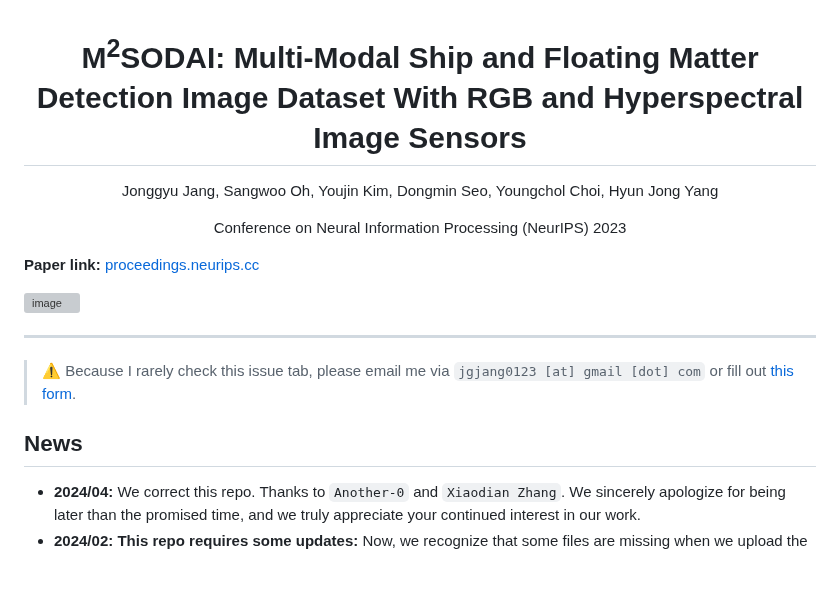
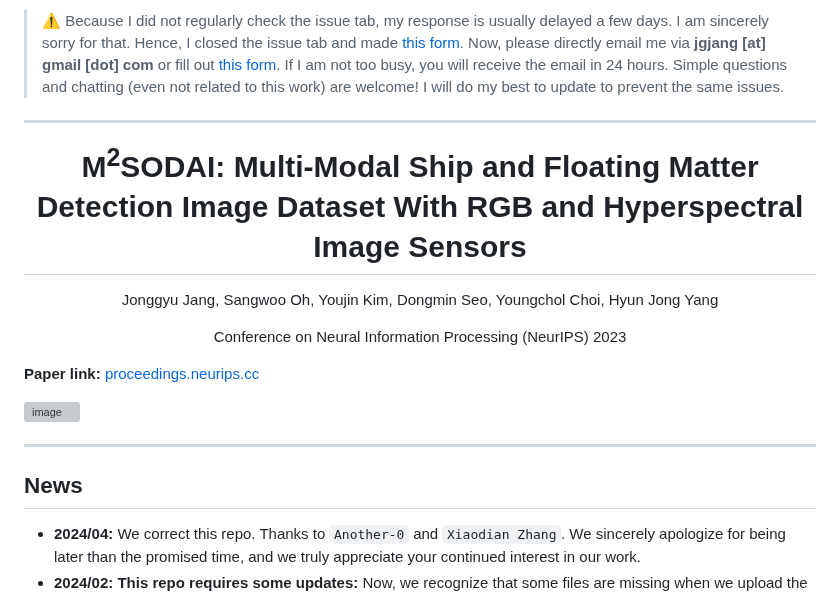
Before and after one commit to jonggyujang0123/M2SODAI, a Markdown page: README.md, the part around the change. Drawn GitHub-style; blank space fills up the shorter version; grey boxes are pictures that could not be loaded.

```diff
--- a/README.md
+++ b/README.md
@@ -1,3 +1,9 @@
+> :warning: Because I did not regularly check the issue tab, my response is usually delayed a few days. I am sincerely sorry for that. Hence, I closed the issue tab and made [this form](https://forms.gle/fNu5fic3wSC16KU37).
+> Now, please directly email me via **jgjang [at] gmail [dot] com** or fill out [this form](https://forms.gle/fNu5fic3wSC16KU37). If I am not too busy, you will receive the email in 24 hours. Simple questions and chatting (even not related to this work) are welcome!
+> I will do my best to update to prevent the same issues.
+
+---
+
 <h1 align="center"> M<sup>2</sup>SODAI: Multi-Modal Ship and Floating Matter Detection Image Dataset With RGB and Hyperspectral Image Sensors
 </h1>
 
@@ -15,11 +21,10 @@
 
 ---
 
-> :warning: Because I rarely check this issue tab, please email me via `jgjang0123 [at] gmail [dot] com` or fill out [this form](https://forms.gle/fNu5fic3wSC16KU37).
-
 
 
 ## News
+
 
 - **2024/04:** We correct this repo. Thanks to `Another-0` and `Xiaodian Zhang`. We sincerely apologize for being later than the promised time, and we truly appreciate your continued interest in our work.
 - **2024/02: This repo requires some updates:** Now, we recognize that some files are missing when we upload the source code (data preprocessing). We will fix this issue by **Uploading preprocessing code**, as well as **processed data** and **Replica of the trained weights**.
```
